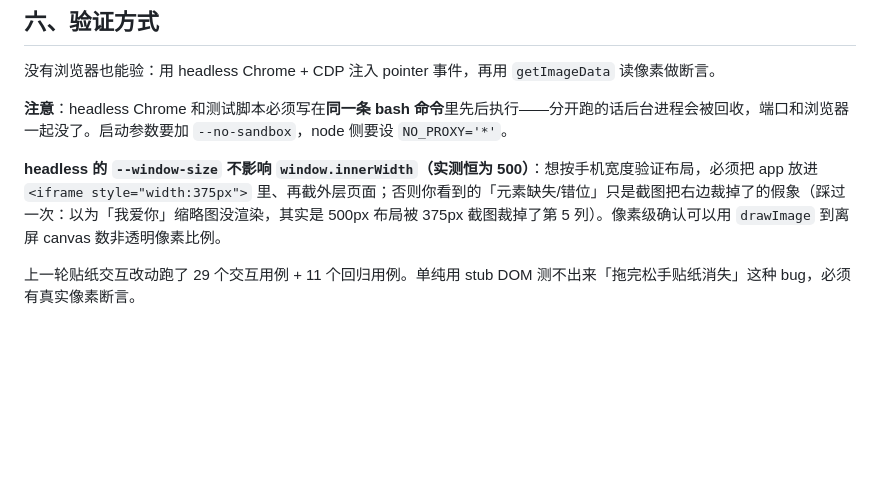
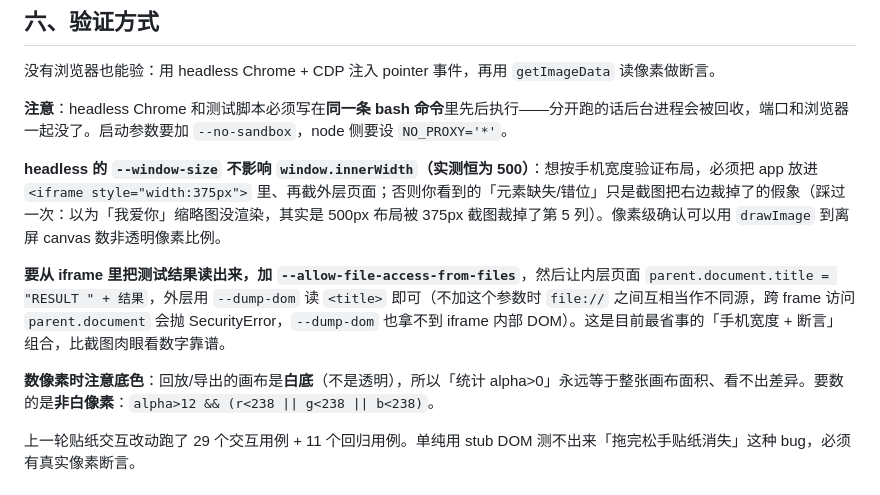
Before and after one commit to woshiwc88/kids-drawing, a Markdown page: HANDOFF.md, the part around the change. GitHub-like rendering; blank space fills up the shorter version.

Commit message:
HANDOFF：补充 iframe+file 访问权限的验证技巧与白底数像素注意事项

```diff
--- a/HANDOFF.md
+++ b/HANDOFF.md
@@ -102,6 +102,10 @@ python3 -c "import glob,os;[os.unlink(p) for p in glob.glob('.git/**/*.lock',rec
 
 **headless 的 `--window-size` 不影响 `window.innerWidth`（实测恒为 500）**：想按手机宽度验证布局，必须把 app 放进 `<iframe style="width:375px">` 里、再截外层页面；否则你看到的「元素缺失/错位」只是截图把右边裁掉了的假象（踩过一次：以为「我爱你」缩略图没渲染，其实是 500px 布局被 375px 截图裁掉了第 5 列）。像素级确认可以用 `drawImage` 到离屏 canvas 数非透明像素比例。
 
+**要从 iframe 里把测试结果读出来，加 `--allow-file-access-from-files`**，然后让内层页面 `parent.document.title = "RESULT " + 结果`，外层用 `--dump-dom` 读 `<title>` 即可（不加这个参数时 `file://` 之间互相当作不同源，跨 frame 访问 `parent.document` 会抛 SecurityError，`--dump-dom` 也拿不到 iframe 内部 DOM）。这是目前最省事的「手机宽度 + 断言」组合，比截图肉眼看数字靠谱。
+
+**数像素时注意底色**：回放/导出的画布是**白底**（不是透明），所以「统计 alpha>0」永远等于整张画布面积、看不出差异。要数的是**非白像素**：`alpha>12 && (r<238 || g<238 || b<238)`。
+
 上一轮贴纸交互改动跑了 29 个交互用例 + 11 个回归用例。单纯用 stub DOM 测不出来「拖完松手贴纸消失」这种 bug，必须有真实像素断言。
 
 ## 七、当前进度
```
